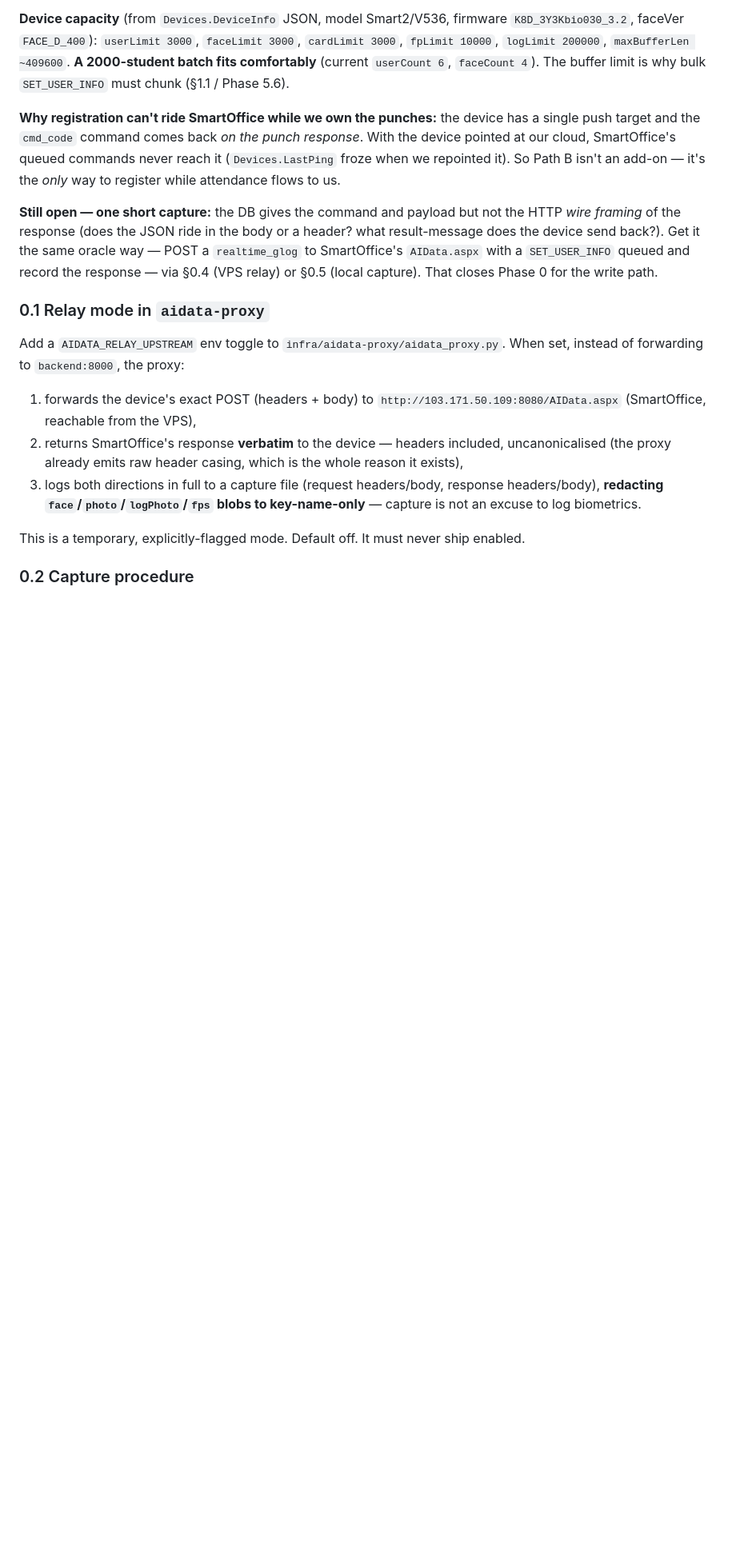
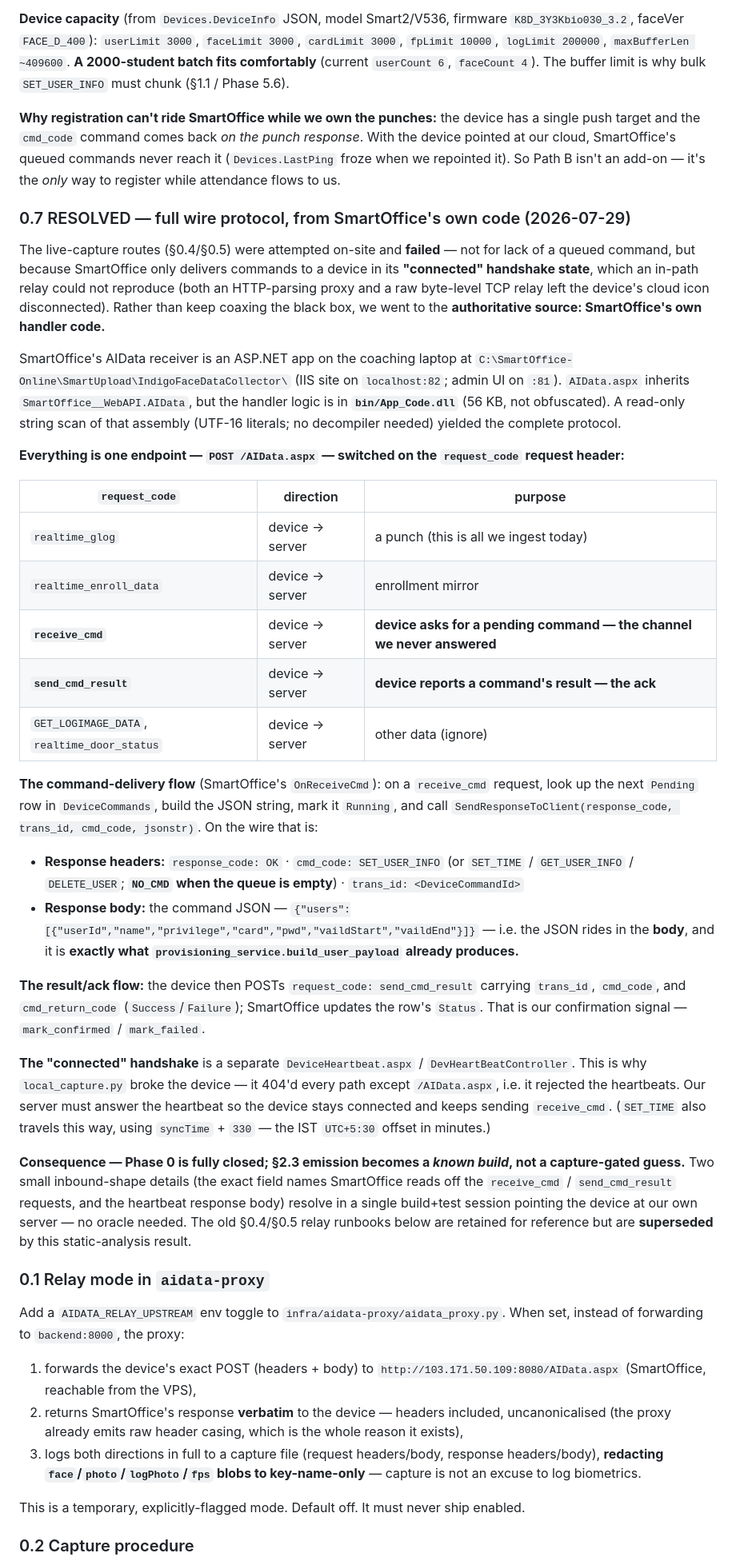
Before and after one commit to nshinde446/academy-platform, a Markdown page: docs/biomax-provisioning-implementation.md, the part around one of its changes. Shown at 80% size. Drawn GitHub-style; blank space fills up the shorter version.

```diff
--- a/docs/biomax-provisioning-implementation.md
+++ b/docs/biomax-provisioning-implementation.md
@@ -101,12 +102,66 @@ response*. With the device pointed at our cloud, SmartOffice's queued commands
 never reach it (`Devices.LastPing` froze when we repointed it). So Path B isn't an
 add-on — it's the *only* way to register while attendance flows to us.
 
-**Still open — one short capture:** the DB gives the command and payload but not
-the HTTP *wire framing* of the response (does the JSON ride in the body or a
-header? what result-message does the device send back?). Get it the same oracle
-way — POST a `realtime_glog` to SmartOffice's `AIData.aspx` with a `SET_USER_INFO`
-queued and record the response — via §0.4 (VPS relay) or §0.5 (local capture).
-That closes Phase 0 for the write path.
+### 0.7 RESOLVED — full wire protocol, from SmartOffice's own code (2026-07-29)
+
+The live-capture routes (§0.4/§0.5) were attempted on-site and **failed** — not
+for lack of a queued command, but because SmartOffice only delivers commands to a
+device in its **"connected" handshake state**, which an in-path relay could not
+reproduce (both an HTTP-parsing proxy and a raw byte-level TCP relay left the
+device's cloud icon disconnected). Rather than keep coaxing the black box, we
+went to the **authoritative source: SmartOffice's own handler code.**
+
+SmartOffice's AIData receiver is an ASP.NET app on the coaching laptop at
+`C:\SmartOffice-Online\SmartUpload\IndigoFaceDataCollector\` (IIS site on
+`localhost:82`; admin UI on `:81`). `AIData.aspx` inherits
+`SmartOffice__WebAPI.AIData`, but the handler logic is in **`bin/App_Code.dll`**
+(56 KB, not obfuscated). A read-only string scan of that assembly (UTF-16
+literals; no decompiler needed) yielded the complete protocol.
+
+**Everything is one endpoint — `POST /AIData.aspx` — switched on the
+`request_code` request header:**
+
+| `request_code` | direction | purpose |
+|---|---|---|
+| `realtime_glog` | device → server | a punch (this is all we ingest today) |
+| `realtime_enroll_data` | device → server | enrollment mirror |
+| **`receive_cmd`** | device → server | **device asks for a pending command — the channel we never answered** |
+| **`send_cmd_result`** | device → server | **device reports a command's result — the ack** |
+| `GET_LOGIMAGE_DATA`, `realtime_door_status` | device → server | other data (ignore) |
+
+**The command-delivery flow** (SmartOffice's `OnReceiveCmd`): on a `receive_cmd`
+request, look up the next `Pending` row in `DeviceCommands`, build the JSON
+string, mark it `Running`, and call
+`SendResponseToClient(response_code, trans_id, cmd_code, jsonstr)`. On the wire
+that is:
+
+- **Response headers:** `response_code: OK` · `cmd_code: SET_USER_INFO` (or
+  `SET_TIME` / `GET_USER_INFO` / `DELETE_USER`; **`NO_CMD` when the queue is
+  empty**) · `trans_id: <DeviceCommandId>`
+- **Response body:** the command JSON —
+  `{"users":[{"userId","name","privilege","card","pwd","vaildStart","vaildEnd"}]}`
+  — i.e. the JSON rides in the **body**, and it is **exactly what
+  `provisioning_service.build_user_payload` already produces.**
+
+**The result/ack flow:** the device then POSTs `request_code: send_cmd_result`
+carrying `trans_id`, `cmd_code`, and `cmd_return_code` (`Success`/`Failure`);
+SmartOffice updates the row's `Status`. That is our confirmation signal —
+`mark_confirmed` / `mark_failed`.
+
+**The "connected" handshake** is a separate `DeviceHeartbeat.aspx` /
+`DevHeartBeatController`. This is why `local_capture.py` broke the device — it
+404'd every path except `/AIData.aspx`, i.e. it rejected the heartbeats. Our
+server must answer the heartbeat so the device stays connected and keeps sending
+`receive_cmd`. (`SET_TIME` also travels this way, using `syncTime` + `330` — the
+IST `UTC+5:30` offset in minutes.)
+
+**Consequence — Phase 0 is fully closed; §2.3 emission becomes a *known build*,
+not a capture-gated guess.** Two small inbound-shape details (the exact field
+names SmartOffice reads off the `receive_cmd` / `send_cmd_result` requests, and
+the heartbeat response body) resolve in a single build+test session pointing the
+device at our own server — no oracle needed. The old §0.4/§0.5 relay runbooks
+below are retained for reference but are **superseded** by this static-analysis
+result.
 
 ### 0.1 Relay mode in `aidata-proxy`
 
```
Also changed, not shown: other parts of docs/biomax-provisioning-implementation.md (+43 -32 lines).
